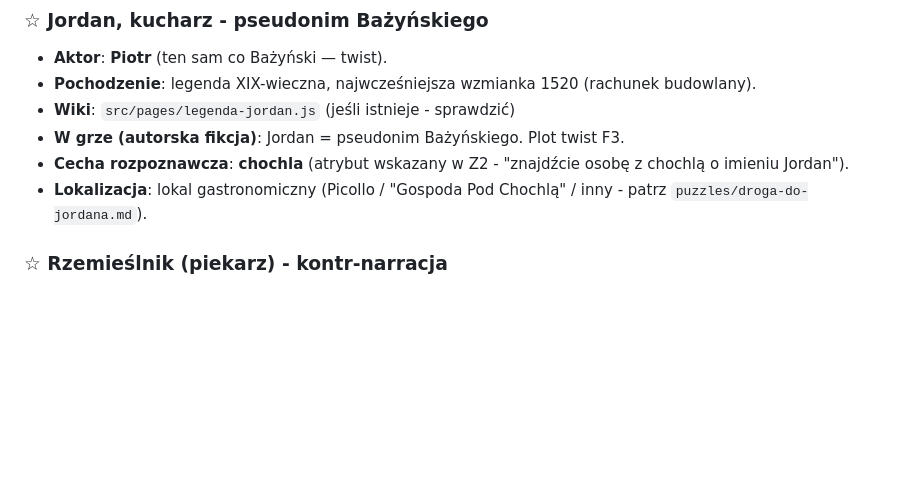
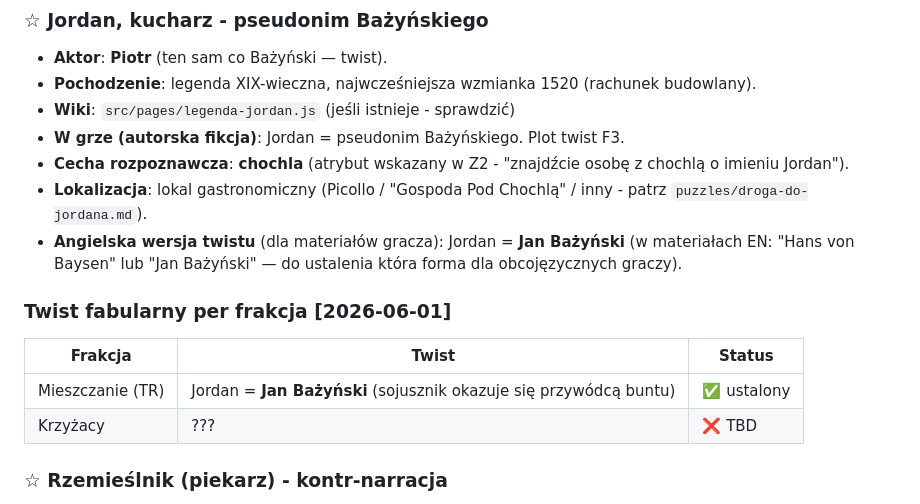
Before and after one commit to Neology92/projekt-gra-miejska-planning, a Markdown page: lore/postaci.md, the part around the change. Rendered like a GitHub page; blank space fills up the shorter version.

Commit message:
docs: lore/postaci - twist EN mieszczanie (Jordan=Bazynski) + placeholder krzyzacy TBD

```diff
--- a/lore/postaci.md
+++ b/lore/postaci.md
@@ -56,6 +56,14 @@ Dlaczego akurat ci dwaj aktorzy: finał = jednoczesne starcie Bażyński vs Albr
 - **W grze (autorska fikcja)**: Jordan = pseudonim Bażyńskiego. Plot twist F3.
 - **Cecha rozpoznawcza**: **chochla** (atrybut wskazany w Z2 - "znajdźcie osobę z chochlą o imieniu Jordan").
 - **Lokalizacja**: lokal gastronomiczny (Picollo / "Gospoda Pod Chochlą" / inny - patrz `puzzles/droga-do-jordana.md`).
+- **Angielska wersja twistu** (dla materiałów gracza): Jordan = **Jan Bażyński** (w materiałach EN: "Hans von Baysen" lub "Jan Bażyński" — do ustalenia która forma dla obcojęzycznych graczy).
+
+### Twist fabularny per frakcja [2026-06-01]
+
+| Frakcja | Twist | Status |
+|---------|-------|--------|
+| Mieszczanie (TR) | Jordan = **Jan Bażyński** (sojusznik okazuje się przywódcą buntu) | ✅ ustalony |
+| Krzyżacy | ??? | ❌ TBD |
 
 ### ☆ Rzemieślnik (piekarz) - kontr-narracja
 
```
